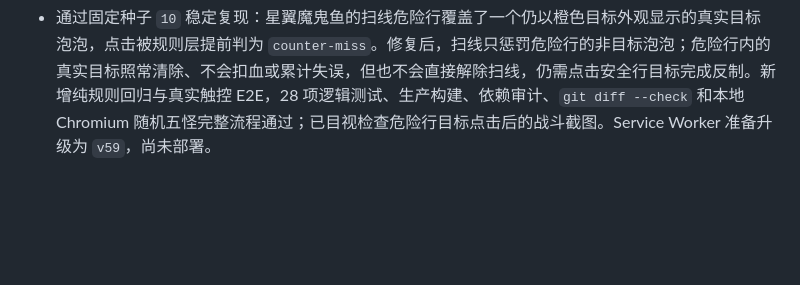
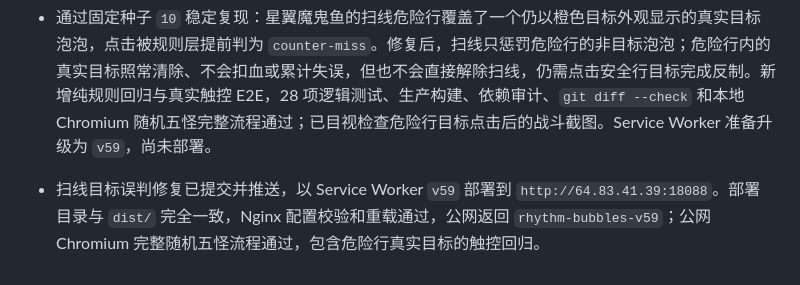
Before and after one commit to sunflower9264/rhythm_bubbles, a Markdown page: progress.md, the part around the change. GitHub-like rendering; blank space fills up the shorter version.

Commit message:
docs: record v59 deployment

```diff
--- a/progress.md
+++ b/progress.md
@@ -167,3 +167,4 @@ Original prompt: 重写 Rhythm Bubbles，保持核心玩法不变，全面重做
 - 120 FPS、统一自由点击和怪物呼吸版本已提交并推送，以 Service Worker `v58` 部署到 `http://64.83.41.39:18088`。`dist/` 与 `/var/www/rhythm-bubbles/` 完全一致，Nginx 配置校验和重载通过，本机与公网均返回 `rhythm-bubbles-v58`；公网 Chromium 完整随机五怪流程通过。
 - Original prompt: 新bug，某个显示正常的泡泡，，点击也会报错。改完提交推送并部署
 - 通过固定种子 `10` 稳定复现：星翼魔鬼鱼的扫线危险行覆盖了一个仍以橙色目标外观显示的真实目标泡泡，点击被规则层提前判为 `counter-miss`。修复后，扫线只惩罚危险行的非目标泡泡；危险行内的真实目标照常清除、不会扣血或累计失误，但也不会直接解除扫线，仍需点击安全行目标完成反制。新增纯规则回归与真实触控 E2E，28 项逻辑测试、生产构建、依赖审计、`git diff --check` 和本地 Chromium 随机五怪完整流程通过；已目视检查危险行目标点击后的战斗截图。Service Worker 准备升级为 `v59`，尚未部署。
+- 扫线目标误判修复已提交并推送，以 Service Worker `v59` 部署到 `http://64.83.41.39:18088`。部署目录与 `dist/` 完全一致，Nginx 配置校验和重载通过，公网返回 `rhythm-bubbles-v59`；公网 Chromium 完整随机五怪流程通过，包含危险行真实目标的触控回归。
```
